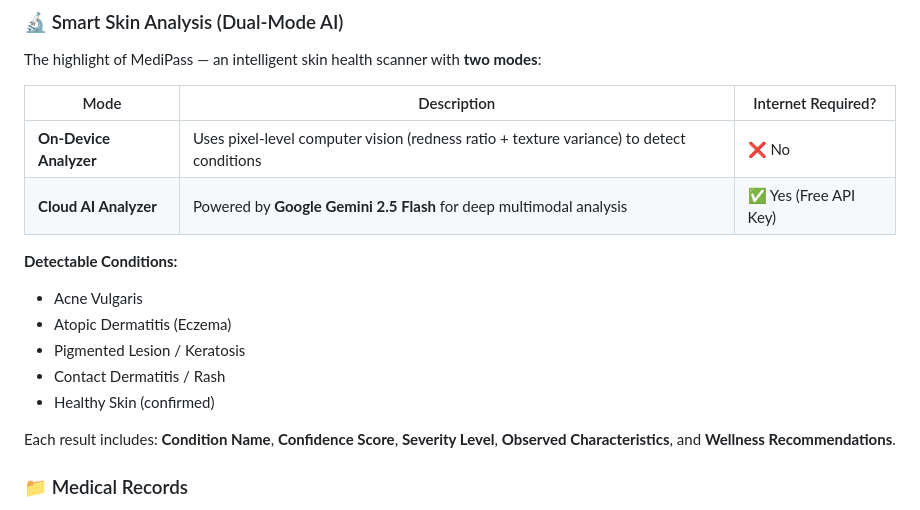
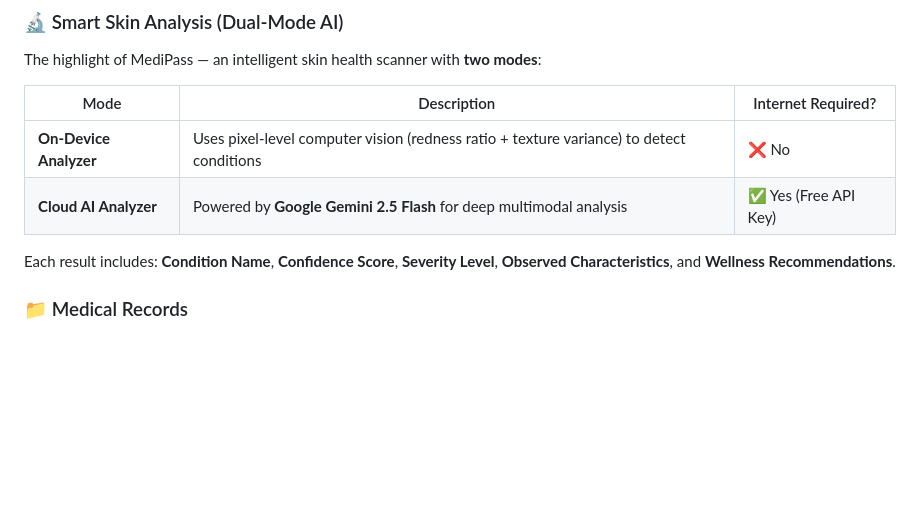
Before and after one commit to areebactech/MediPass, a Markdown page: README.md, the part around the change. GitHub-like rendering; blank space fills up the shorter version.

Commit message:
updated README
Removed the list of detectable conditions from the README.

```diff
--- a/README.md
+++ b/README.md
@@ -41,13 +41,6 @@ The highlight of MediPass — an intelligent skin health scanner with **two mode
 |------|-------------|-------------------|
 | **On-Device Analyzer** | Uses pixel-level computer vision (redness ratio + texture variance) to detect conditions | ❌ No |
 | **Cloud AI Analyzer** | Powered by **Google Gemini 2.5 Flash** for deep multimodal analysis | ✅ Yes (Free API Key) |
-
-**Detectable Conditions:**
-- Acne Vulgaris
-- Atopic Dermatitis (Eczema)
-- Pigmented Lesion / Keratosis
-- Contact Dermatitis / Rash
-- Healthy Skin (confirmed)
 
 Each result includes: **Condition Name**, **Confidence Score**, **Severity Level**, **Observed Characteristics**, and **Wellness Recommendations**.
 
```
